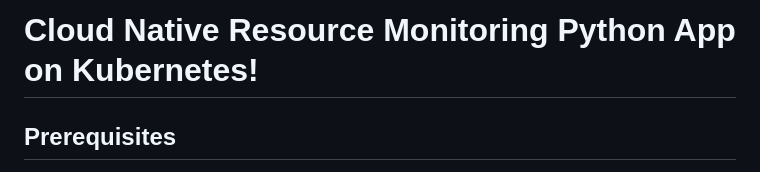
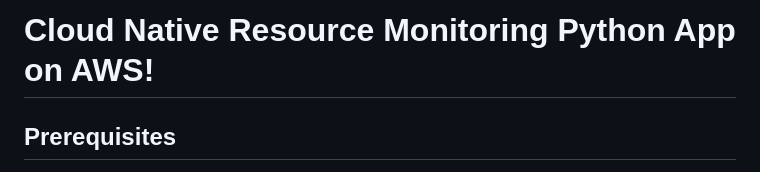
Before and after one commit to SohamDesai27/Deploy-cloud-native-monitoring-application-in-AWS-, a Markdown page: README.md, the part around the change. Rendered like a GitHub page.

```diff
--- a/README.md
+++ b/README.md
@@ -1,4 +1,4 @@
-# Cloud Native Resource Monitoring Python App on Kubernetes!
+# Cloud Native Resource Monitoring Python App on AWS!
 
 
 ## Prerequisites
```
